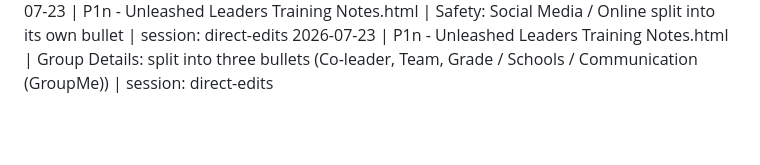
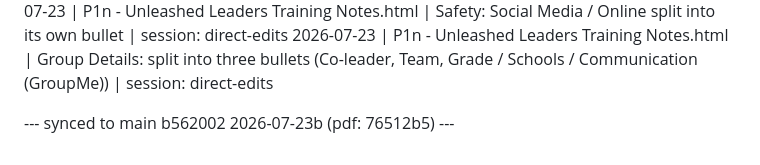
Before and after one commit to justindavis227/leader-resource-site, a Markdown page: EDIT-LOG.md, the part around the change. GitHub-like rendering; blank space fills up the shorter version.

Commit message:
EDIT-LOG: sync marker (b562002 / pdf 76512b5)

```diff
--- a/EDIT-LOG.md
+++ b/EDIT-LOG.md
@@ -248,3 +248,5 @@ Format: YYYY-MM-DD | exact filename | one-line description | session: short-labe
 2026-07-23 | P1n - Unleashed Leaders Training Notes.html | Group Details bullet: "Co-leader, Team, Grade / Schools / Communication (GroupMe)" (line breaks); Safety bullet: "Stoplight: Red, Yellow, Green Light / Social Media / Online" | session: direct-edits
 2026-07-23 | P1n - Unleashed Leaders Training Notes.html | Safety: Social Media / Online split into its own bullet | session: direct-edits
 2026-07-23 | P1n - Unleashed Leaders Training Notes.html | Group Details: split into three bullets (Co-leader, Team, Grade / Schools / Communication (GroupMe)) | session: direct-edits
+
+--- synced to main b562002 2026-07-23b (pdf: 76512b5) ---
```
